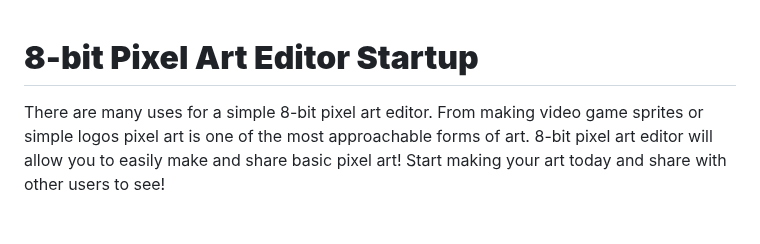
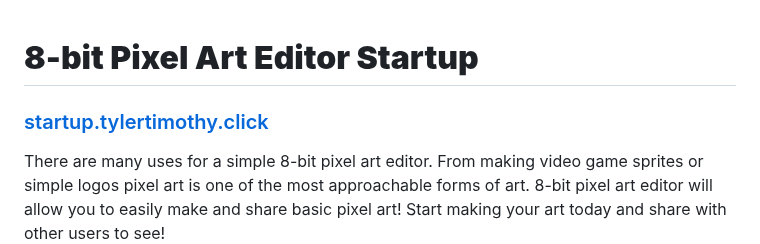
Before and after one commit to TylerJTimothy/PixelArtWebSite, a Markdown page: README.md, the part around the change. GitHub-like rendering; blank space fills up the shorter version.

```diff
--- a/README.md
+++ b/README.md
@@ -1,4 +1,6 @@
 # **8-bit Pixel Art Editor Startup**
+### [startup.tylertimothy.click ](startup.tylertimothy.click)
+
 There are many uses for a simple 8-bit pixel art editor.  From making video game sprites or simple logos pixel art is one of the most approachable forms of art.  8-bit pixel art editor will allow you to easily make and share basic pixel art!  Start making your art today and share with other users to see!
 > "8-bit pixel art editor is going to be straight fire" - Tyler
 
```
